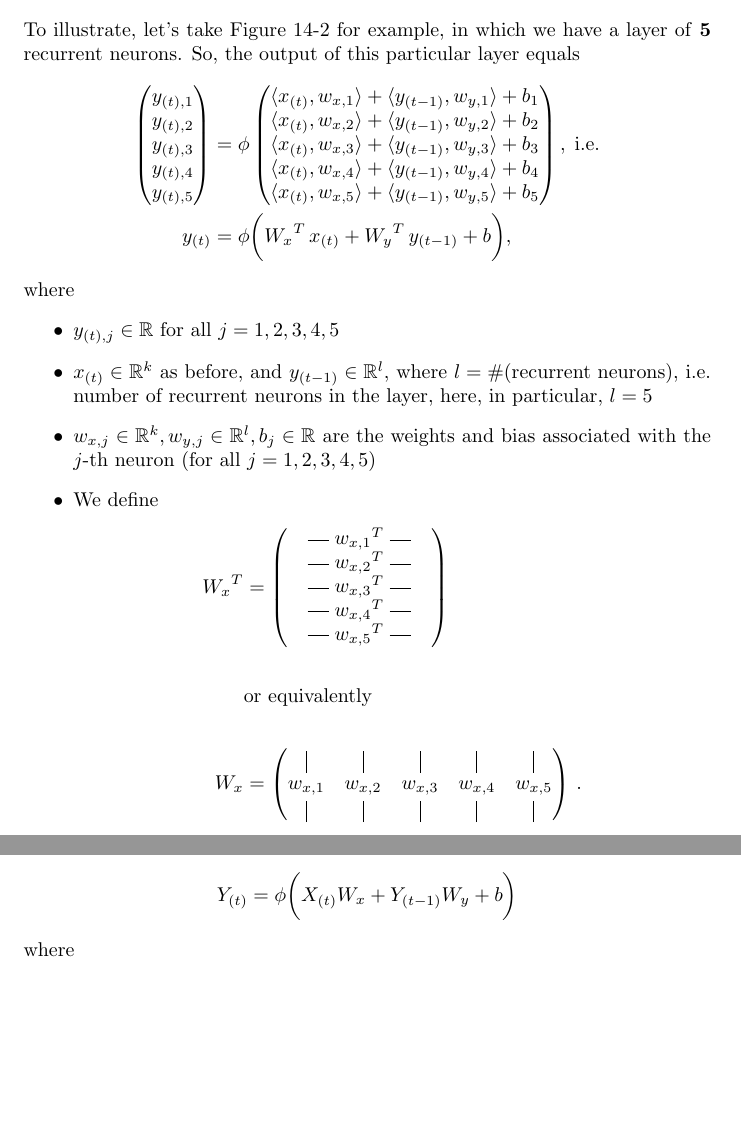
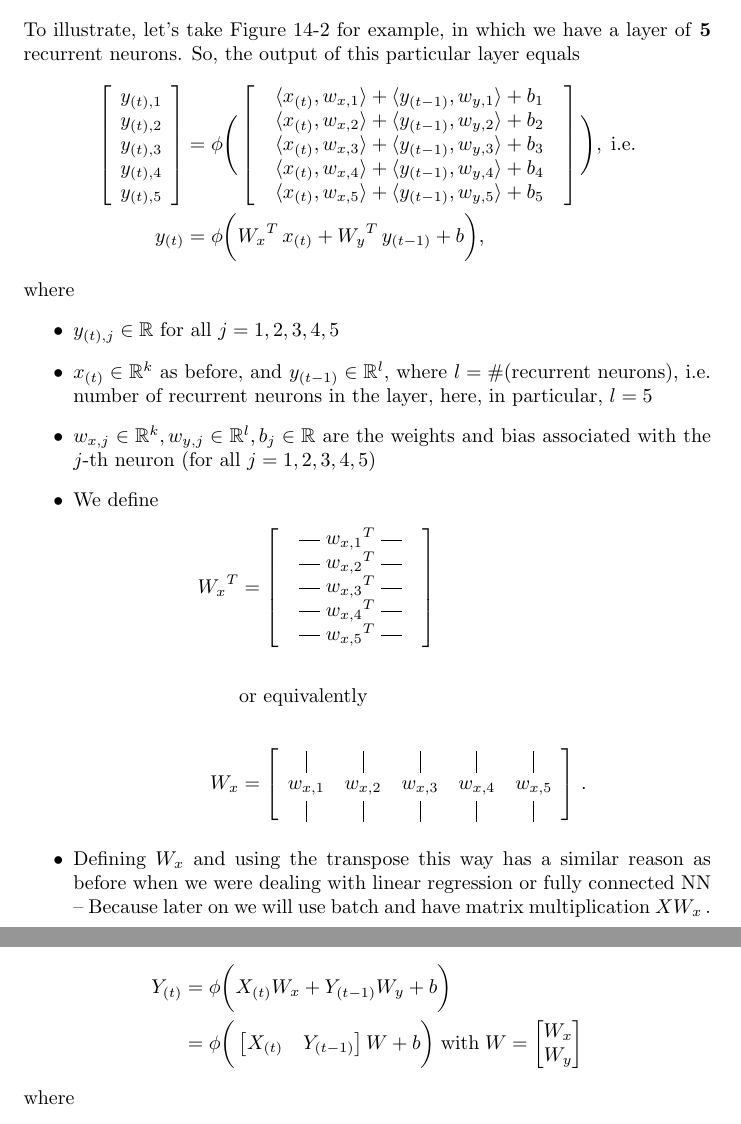
Before and after one commit to phunc20/homl, a LaTeX paper (1e/14-RNN/recurrent-neurons.tex): two parts of pages 4 and 5 of 5, joined at a grey line, cut so that both start at the same text, the shorter picture padded with empty space. Compiled offline with pdfLaTeX.

Commit message:
Done 380-381

```diff
--- a/1e/14-RNN/recurrent-neurons.tex
+++ b/1e/14-RNN/recurrent-neurons.tex
@@ -70,39 +70,48 @@ where
 \includepdf[pages=-]{p380-381.pdf}
 
 
-\setcounter{page}{4}
+%\setcounter{page}{4}
 
 \section{A Layer of Recurrent Neurons}
 To illustrate, let's take Figure 14-2 for example, in which we have a layer of \textbf{5} recurrent neurons. So,
 the output of this particular layer equals
 \begin{align*}
-  \begin{pmatrix}
-    y_{(t), 1} \\
-    y_{(t), 2} \\
-    y_{(t), 3} \\
-    y_{(t), 4} \\
-    y_{(t), 5}
-  \end{pmatrix}
+  \begin{bmatrix}
+    \;\,y_{(t), 1} \;\, \\
+    \;\,y_{(t), 2} \;\, \\
+    \;\,y_{(t), 3} \;\, \\
+    \;\,y_{(t), 4} \;\, \\
+    \;\,y_{(t), 5} \;\,
+  \end{bmatrix}
   &= \phi
-  %\Bigg(\begin{bmatrix}
-  \begin{pmatrix}
-    \langle x_{(t)}, w_{x, 1} \rangle
+  \Bigg(\begin{bmatrix}
+  %\begin{pmatrix}
+    \quad\langle x_{(t)}, w_{x, 1} \rangle
     + \langle y_{(t-1)}, w_{y, 1} \rangle
-    + b_1 \\
-    \langle x_{(t)}, w_{x, 2} \rangle
+    + b_1
+    \quad
+    \\
+    \quad\langle x_{(t)}, w_{x, 2} \rangle
     + \langle y_{(t-1)}, w_{y, 2} \rangle
-    + b_2 \\
-    \langle x_{(t)}, w_{x, 3} \rangle
+    + b_2
+    \quad
+    \\
+    \quad\langle x_{(t)}, w_{x, 3} \rangle
     + \langle y_{(t-1)}, w_{y, 3} \rangle
-    + b_3 \\
-    \langle x_{(t)}, w_{x, 4} \rangle
+    + b_3
+    \quad
+    \\
+    \quad\langle x_{(t)}, w_{x, 4} \rangle
     + \langle y_{(t-1)}, w_{y, 4} \rangle
-    + b_4 \\
-    \langle x_{(t)}, w_{x, 5} \rangle
+    + b_4
+    \quad
+    \\
+    \quad\langle x_{(t)}, w_{x, 5} \rangle
     + \langle y_{(t-1)}, w_{y, 5} \rangle
-    + b_5 \\
-  \end{pmatrix}, \;\text{i.e.} \\
-  %\end{bmatrix}\Bigg), \;\text{i.e.} \\
+    + b_5
+    \quad
+  %\end{pmatrix}, \;\text{i.e.} \\
+  \end{bmatrix}\Bigg), \;\text{i.e.} \\
   y_{(t)} &= \phi\bigg(
     {W_{x}}^{T}\, x_{(t)} + {W_{y}}^{T}\, y_{(t-1)} + b
   \bigg),
@@ -115,21 +124,25 @@ where
   \item $w_{x,j} \in \mathbb{R}^k, w_{y,j} \in \mathbb{R}^l, b_{j} \in \mathbb{R}$ are the weights and bias associated with the $j$-th neuron (for all $j=1,2,3,4,5$)
   \item We define
     \begin{align*}
-      {W_x}^{T} &= \begin{pmatrix}
+      {W_x}^{T} &= \begin{bmatrix}
         \quad\horzbar\;{w_{x,1}}^T{}\;\horzbar\quad \\
         \quad\horzbar\;{w_{x,2}}^T{}\;\horzbar\quad \\
         \quad\horzbar\;{w_{x,3}}^T{}\;\horzbar\quad \\
         \quad\horzbar\;{w_{x,4}}^T{}\;\horzbar\quad \\
         \quad\horzbar\;{w_{x,5}}^T{}\;\horzbar\quad \\
-      \end{pmatrix} \\
+      \end{bmatrix} \\
       \\
       \qquad &{}\text{or equivalently} \\
       \\
-      {W_x} &= \begin{pmatrix}
-        \vertbar & \vertbar & \vertbar & \vertbar & \vertbar \\
-        w_{x,1} & w_{x,2} & w_{x,3} & w_{x,4} & w_{x,5} \\
-        \vertbar & \vertbar & \vertbar & \vertbar & \vertbar
-      \end{pmatrix}\,.
+      {W_x} &= \begin{bmatrix}
+        %\vertbar & \vertbar & \vertbar & \vertbar & \vertbar \\
+        %w_{x,1} & w_{x,2} & w_{x,3} & w_{x,4} & w_{x,5} \\
+        %\vertbar & \vertbar & \vertbar & \vertbar & \vertbar
+        \;\,\vertbar & \vertbar & \vertbar & \vertbar & \vertbar \;\, \\
+        \;\, w_{x,1} & w_{x,2} & w_{x,3} & w_{x,4} & w_{x,5}     \;\, \\
+        \;\,\vertbar & \vertbar & \vertbar & \vertbar & \vertbar \;\,
+      \end{bmatrix}\,.
     \end{align*}
+  \item Defining $W_x$ and using the transpose this way has a similar reason as before when we were dealing with linear regression or fully connected NN -- Because later on we will use batch and have matrix multiplication $X W_x\,.$
   \item We define similarly
     \begin{align*}
@@ -171,7 +184,16 @@ an entire batch of input instances, say, $m$ instances
     X_{(t)} W_x
     + Y_{(t-1)} W_y
     + b
-  \bigg)
+  \bigg) \\
+          &= \phi\bigg(
+            \begin{bmatrix}
+              X_{(t)} & Y_{(t-1)}
+            \end{bmatrix}
+            W + b
+  \bigg)\; \text{with}\; W = \begin{bmatrix}
+                           W_x \\
+                           W_y
+                         \end{bmatrix}
 \end{align*}
 where
 \begin{itemize}
```
Also changed, not shown: 1e/14-RNN/README.md, 1e/14-RNN/p380-381.pdf, 1e/14-RNN/recurrent-neurons.pdf, 1e/14-RNN/recurrent-neurons.tex (28 more changed lines).
